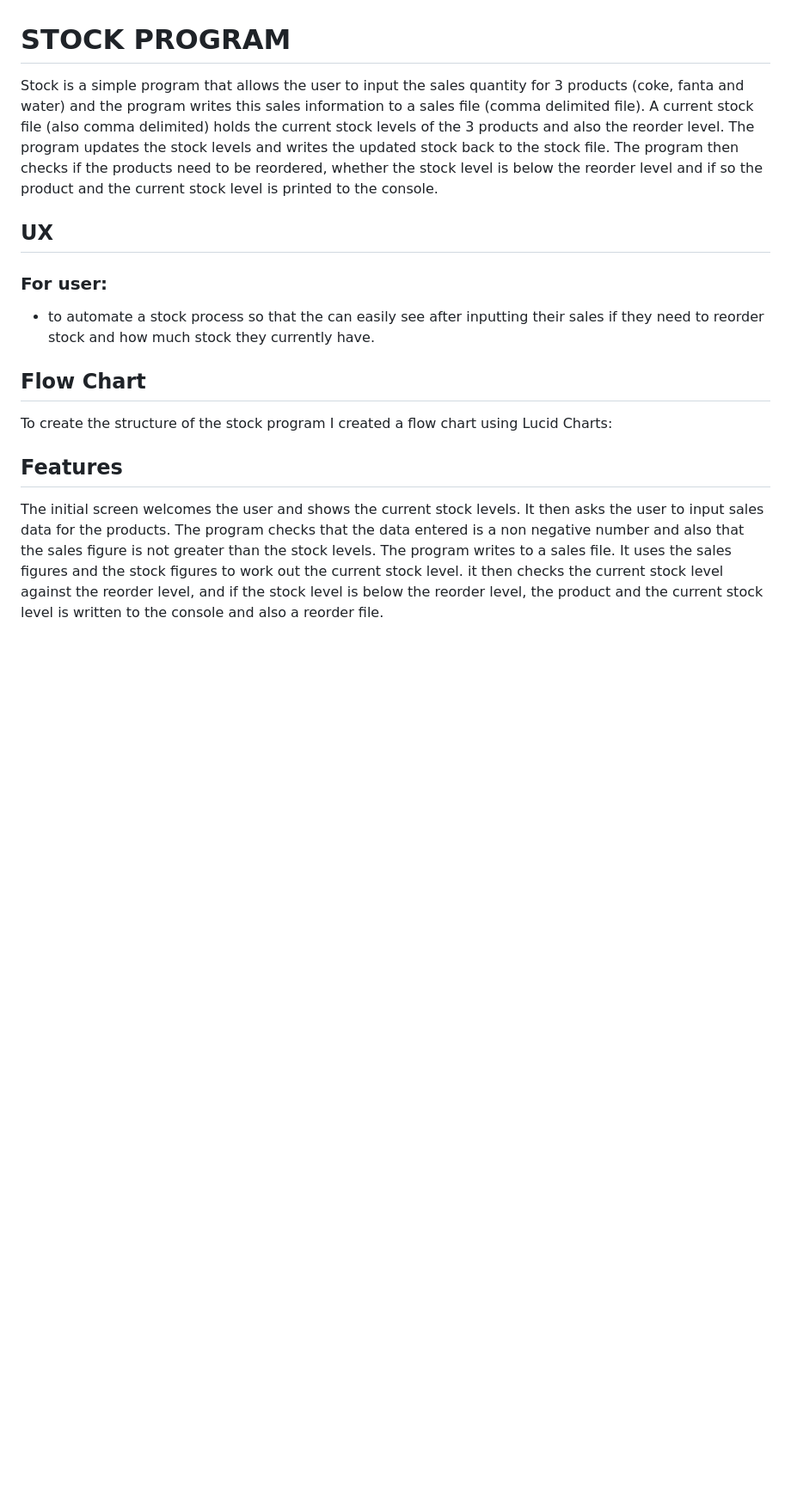
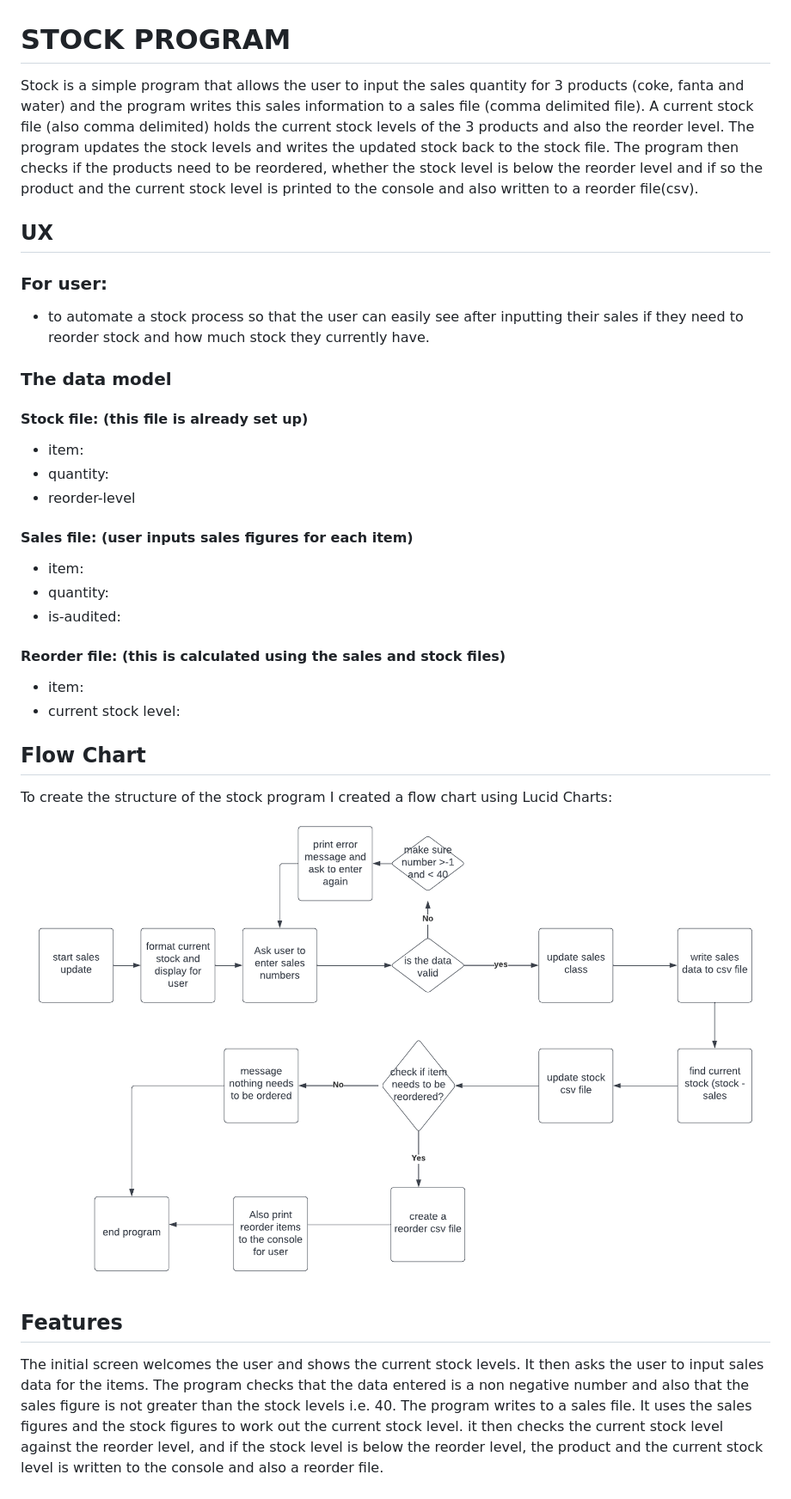
Before and after one commit to DionneMaguire/stock, a Markdown page: README.md, the part around one of its changes. Shown at 86% size. Rendered like a GitHub page; pictures changed too: images/flowchart.png (added); blank space fills up the shorter version.

```diff
--- a/README.md
+++ b/README.md
@@ -1,21 +1,38 @@
 # STOCK PROGRAM
 
-Stock is a simple program that allows the user to input the sales quantity for 3 products (coke, fanta and water) and the program writes this sales information to a sales file (comma delimited file).  A current stock file (also comma delimited) holds the current stock levels of the 3 products and also the reorder level.  The program updates the stock levels and writes the updated stock back to the stock file.  The program then checks if the products need to be reordered, whether the stock level is below the reorder level and if so the product and the current stock level is printed to the console.
+Stock is a simple program that allows the user to input the sales quantity for 3 products (coke, fanta and water) and the program writes this sales information to a sales file (comma delimited file).  A current stock file (also comma delimited) holds the current stock levels of the 3 products and also the reorder level.  The program updates the stock levels and writes the updated stock back to the stock file.  The program then checks if the products need to be reordered, whether the stock level is below the reorder level and if so the product and the current stock level is printed to the console and also written to a reorder file(csv).
 
 ## UX
 
 ### For user:
 
-- to automate a stock process so that the can easily see after inputting their sales if they need to reorder stock and how much stock they currently have.
+- to automate a stock process so that the user can easily see after inputting their sales if they need to reorder stock and how much stock they currently have.
+
+### The data model
+
+#### Stock file: (this file is already set up)
+- item:
+- quantity:
+- reorder-level
+
+#### Sales file: (user inputs sales figures for each item)
+- item:
+- quantity:
+- is-audited:
+
+#### Reorder file: (this is calculated using the sales and stock files)
+- item:
+- current stock level:
 
 ## Flow Chart
 
 To create the structure of the stock program I created a flow chart using Lucid Charts:
+![flow chart](images/flowchart.png)
 
 ## Features
 
 The initial screen welcomes the user and shows the current stock levels.
-It then asks the user to input sales data for the products.  The program checks that the data entered is a non negative number and also that the sales figure is not greater than the stock levels.
+It then asks the user to input sales data for the items.  The program checks that the data entered is a non negative number and also that the sales figure is not greater than the stock levels i.e. 40.
 The program writes to a sales file.
 It uses the sales figures and the stock figures to work out the current stock level.  it then checks the current stock level against the reorder level, and if the stock level is below the reorder level, the product and the current stock level is written to the console and also a reorder file.
 
```
Also changed, not shown: other parts of README.md (+7 -3 lines), 3 other files.
